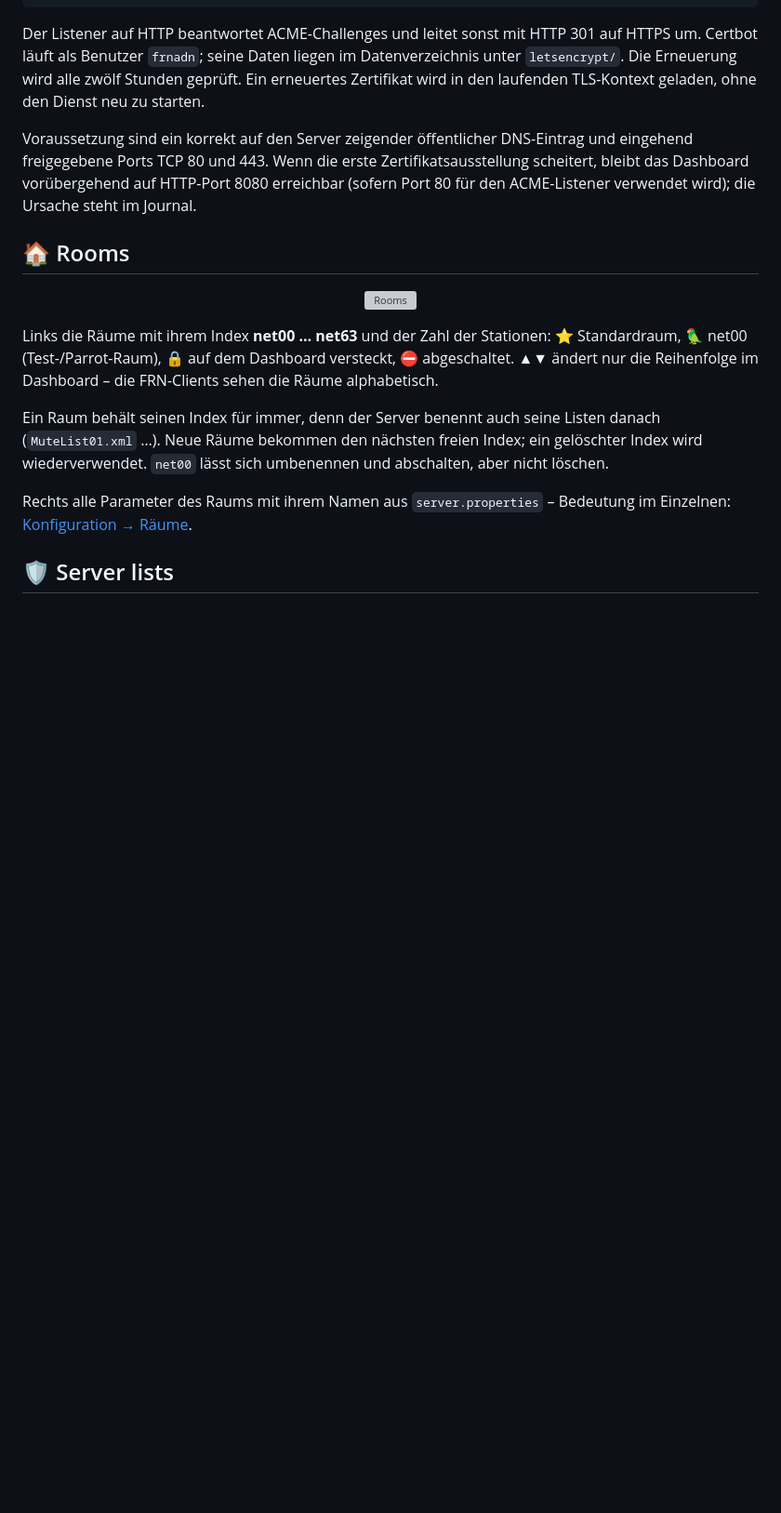
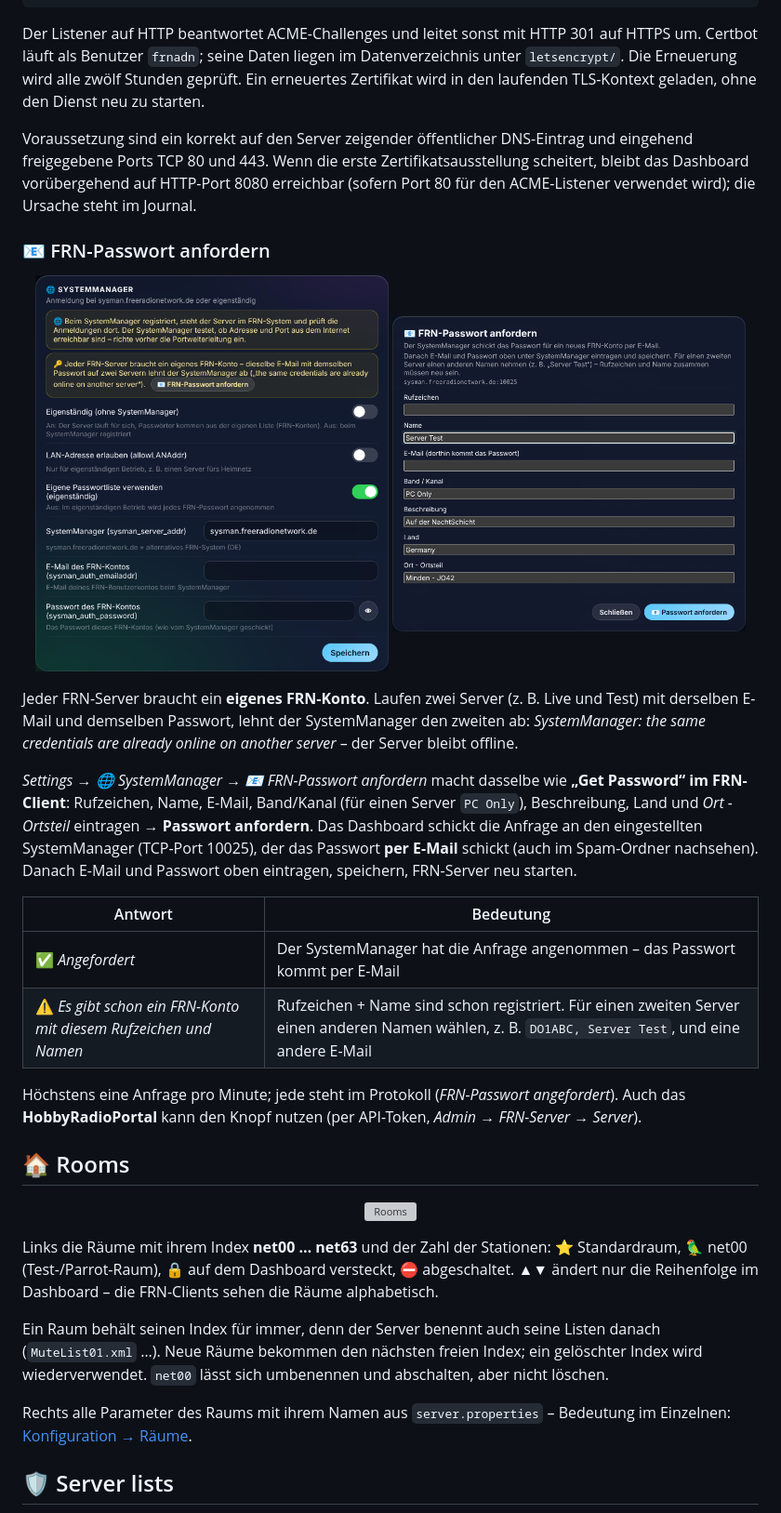
Before and after one commit to dhartmann1979/adn-frn-server, a Markdown page: docs/de/adminbereich.md, the part around the change. Shown at 93% size. Rendered like a GitHub page; pictures changed too: docs/images/admin-frn-password.png (added), docs/images/admin-sysman.png (added); blank space fills up the shorter version; grey boxes are pictures that could not be loaded.

```diff
--- a/docs/de/adminbereich.md
+++ b/docs/de/adminbereich.md
@@ -53,6 +53,26 @@ sudo journalctl -u frnadn -n 80 --no-pager
 Der Listener auf HTTP beantwortet ACME-Challenges und leitet sonst mit HTTP 301 auf HTTPS um. Certbot läuft als Benutzer `frnadn`; seine Daten liegen im Datenverzeichnis unter `letsencrypt/`. Die Erneuerung wird alle zwölf Stunden geprüft. Ein erneuertes Zertifikat wird in den laufenden TLS-Kontext geladen, ohne den Dienst neu zu starten.
 
 Voraussetzung sind ein korrekt auf den Server zeigender öffentlicher DNS-Eintrag und eingehend freigegebene Ports TCP 80 und 443. Wenn die erste Zertifikatsausstellung scheitert, bleibt das Dashboard vorübergehend auf HTTP-Port 8080 erreichbar (sofern Port 80 für den ACME-Listener verwendet wird); die Ursache steht im Journal.
+
+### 📧 FRN-Passwort anfordern
+
+<p align="center"><img src="../images/admin-sysman.png" alt="SystemManager mit Knopf FRN-Passwort anfordern" width="48%"> <img src="../images/admin-frn-password.png" alt="FRN-Passwort anfordern" width="48%"></p>
+
+Jeder FRN-Server braucht ein **eigenes FRN-Konto**. Laufen zwei Server (z. B. Live und Test) mit derselben E-Mail und demselben Passwort,
+lehnt der SystemManager den zweiten ab: *SystemManager: the same credentials are already online on another server* – der Server bleibt offline.
+
+*Settings → 🌐 SystemManager → 📧 FRN-Passwort anfordern* macht dasselbe wie **„Get Password“ im FRN-Client**: Rufzeichen, Name, E-Mail,
+Band/Kanal (für einen Server `PC Only`), Beschreibung, Land und *Ort - Ortsteil* eintragen → **Passwort anfordern**. Das Dashboard schickt
+die Anfrage an den eingestellten SystemManager (TCP-Port 10025), der das Passwort **per E-Mail** schickt (auch im Spam-Ordner nachsehen).
+Danach E-Mail und Passwort oben eintragen, speichern, FRN-Server neu starten.
+
+| Antwort | Bedeutung |
+|---|---|
+| ✅ *Angefordert* | Der SystemManager hat die Anfrage angenommen – das Passwort kommt per E-Mail |
+| ⚠️ *Es gibt schon ein FRN-Konto mit diesem Rufzeichen und Namen* | Rufzeichen + Name sind schon registriert. Für einen zweiten Server einen anderen Namen wählen, z. B. `DO1ABC, Server Test`, und eine andere E-Mail |
+
+Höchstens eine Anfrage pro Minute; jede steht im Protokoll (*FRN-Passwort angefordert*). Auch das **HobbyRadioPortal** kann den Knopf nutzen
+(per API-Token, *Admin → FRN-Server → Server*).
 
 ## 🏠 Rooms
 
```
Also changed, not shown: CHANGELOG.md (+27 -0 lines), 6 other files.
